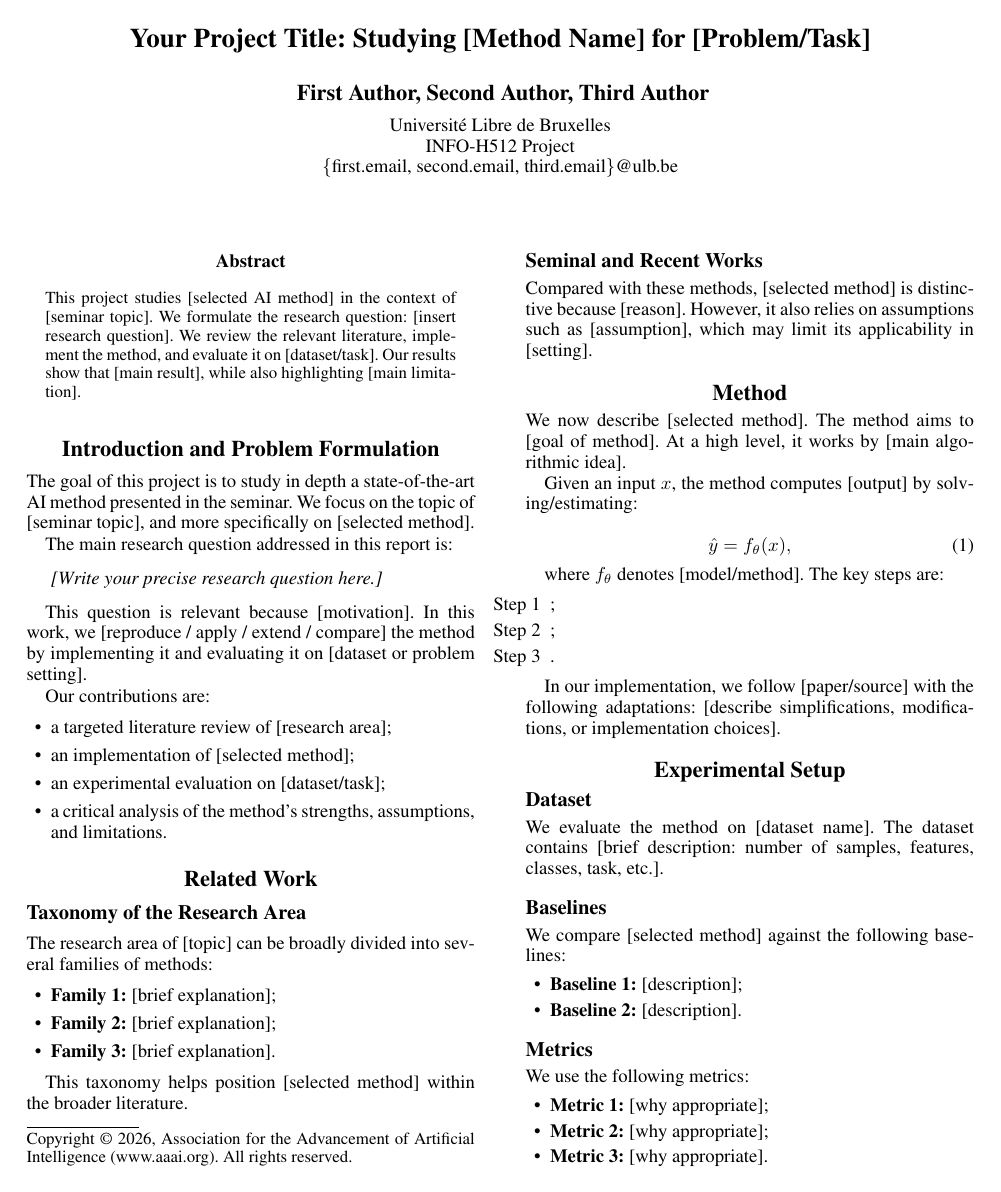
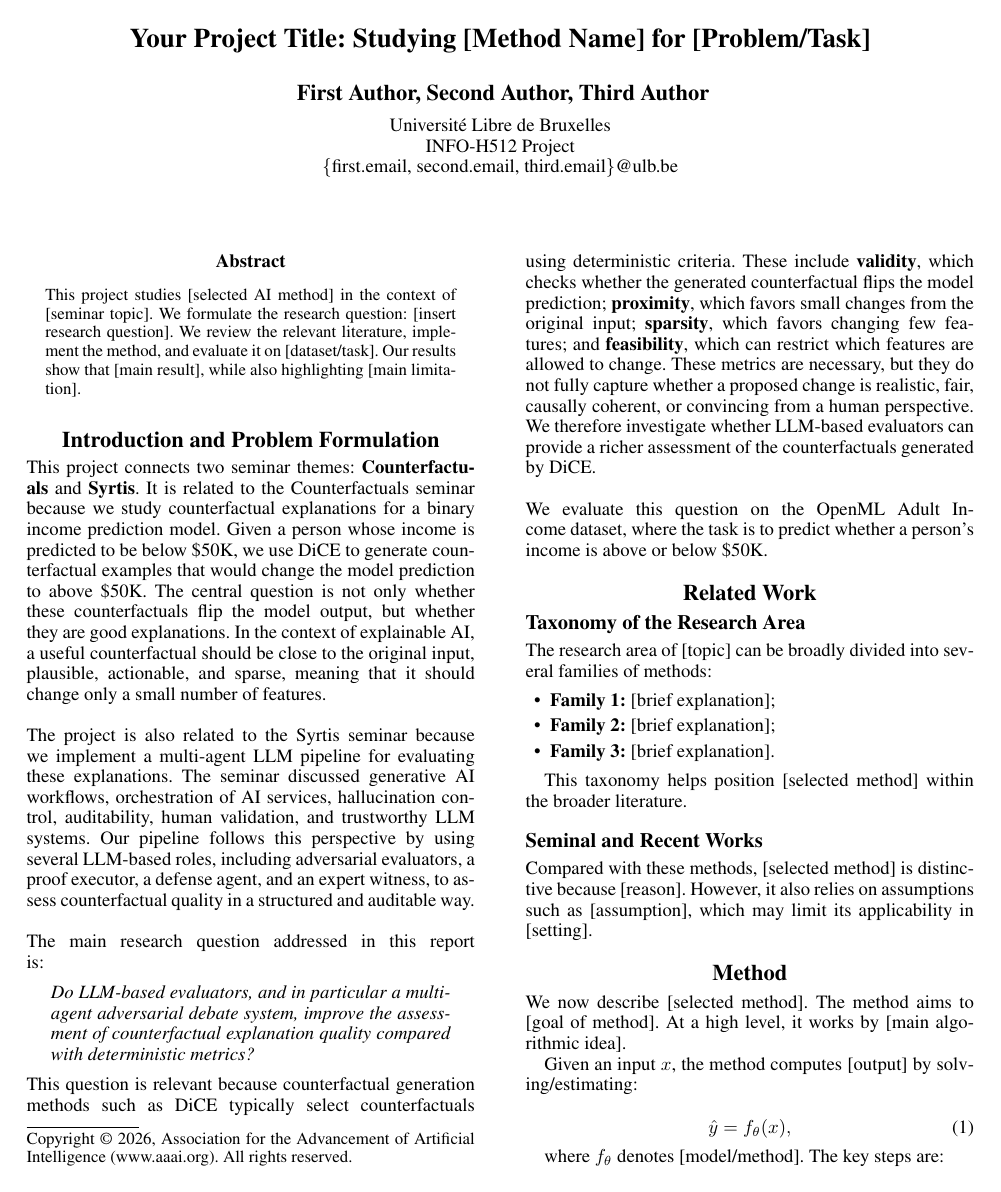
Before and after one commit to Teytey2002/Multi-Agent_AdversarialEvaluationofCounterfactualExplanations, a LaTeX paper (Report/report.tex): page 1 of 2. Compiled offline with pdfLaTeX.

Commit message:
ADD Introduction to report

```diff
--- a/Report/report.tex
+++ b/Report/report.tex
@@ -66,28 +66,69 @@ We review the relevant literature, implement the method, and evaluate it on
 \end{abstract}
 
 \section{Introduction and Problem Formulation}
-
-The goal of this project is to study in depth a state-of-the-art AI method
-presented in the seminar. We focus on the topic of [seminar topic], and more
-specifically on [selected method].
-
+\noindent
+This project connects two seminar themes: \textbf{Counterfactuals} and
+\textbf{Syrtis}. It is related to the Counterfactuals seminar because we study
+counterfactual explanations for a binary income prediction model. Given a person
+whose income is predicted to be below \$50K, we use DiCE to generate
+counterfactual examples that would change the model prediction to above \$50K.
+The central question is not only whether these counterfactuals flip the model
+output, but whether they are good explanations. In the context of explainable
+AI, a useful counterfactual should be close to the original input, plausible,
+actionable, and sparse, meaning that it should change only a small number of
+features.\\
+\newline
+The project is also related to the Syrtis seminar because we implement a
+multi-agent LLM pipeline for evaluating these explanations. The seminar
+discussed generative AI workflows, orchestration of AI services, hallucination
+control, auditability, human validation, and trustworthy LLM systems. Our
+pipeline follows this perspective by using several LLM-based roles, including
+adversarial evaluators, a proof executor, a defense agent, and an expert
+witness, to assess counterfactual quality in a structured and auditable way.\\
+\newline
 The main research question addressed in this report is:
 
 \begin{quote}
-    \emph{[Write your precise research question here.]}
+    \emph{Do LLM-based evaluators, and in particular a multi-agent adversarial
+    debate system, improve the assessment of counterfactual explanation quality
+    compared with deterministic metrics?}
 \end{quote}
+\noindent
+This question is relevant because counterfactual generation methods such as DiCE
+typically select counterfactuals using deterministic criteria. These include
+\textbf{validity}, which checks whether the generated counterfactual flips the
+model prediction; \textbf{proximity}, which favors small changes from the
+original input; \textbf{sparsity}, which favors changing few features; and
+\textbf{feasibility}, which can restrict which features are allowed to change.
+These metrics are necessary, but they do not fully capture whether a proposed
+change is realistic, fair, causally coherent, or convincing from a human
+perspective. We therefore investigate whether LLM-based evaluators can provide a
+richer assessment of the counterfactuals generated by DiCE.\\
+\newline
+We evaluate this question on the OpenML Adult Income dataset, where the task is
+to predict whether a person's income is above or below \$50K.
 
-This question is relevant because [motivation]. In this work, we [reproduce /
-apply / extend / compare] the method by implementing it and evaluating it on
-[dataset or problem setting].
+% The goal of this project is to study in depth a state-of-the-art AI method
+% presented in the seminar. We focus on the topic of [seminar topic], and more
+% specifically on [selected method].
 
-Our contributions are:
-\begin{itemize}
-    \item a targeted literature review of [research area];
-    \item an implementation of [selected method];
-    \item an experimental evaluation on [dataset/task];
-    \item a critical analysis of the method's strengths, assumptions, and limitations.
-\end{itemize}
+% The main research question addressed in this report is:
+
+% \begin{quote}
+%     \emph{[Write your precise research question here.]}
+% \end{quote}
+
+% This question is relevant because [motivation]. In this work, we [reproduce /
+% apply / extend / compare] the method by implementing it and evaluating it on
+% [dataset or problem setting].
+
+% Our contributions are:
+% \begin{itemize}
+%     \item a targeted literature review of [research area];
+%     \item an implementation of [selected method];
+%     \item an experimental evaluation on [dataset/task];
+%     \item a critical analysis of the method's strengths, assumptions, and limitations.
+% \end{itemize}
 
 \section{Related Work}
 
```
Also changed, not shown: Report/report.pdf.
